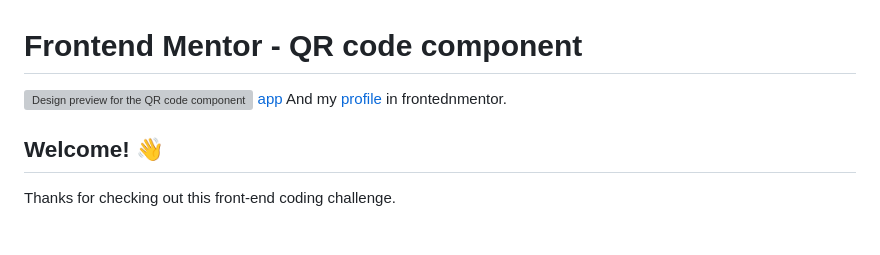
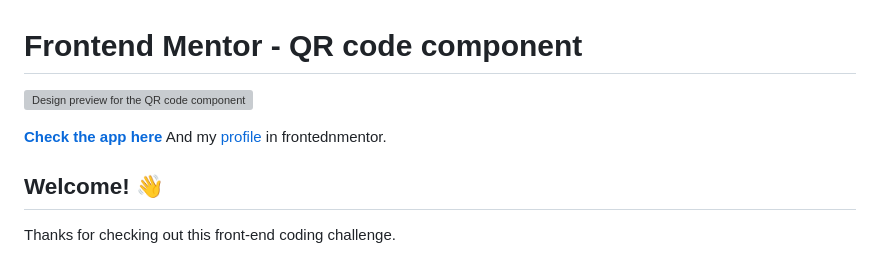
Before and after one commit to SashaFran/QR-code-component, a Markdown page: README.md, the part around the change. Rendered like a GitHub page; blank space fills up the shorter version; grey boxes are pictures that could not be loaded.

```diff
--- a/README.md
+++ b/README.md
@@ -1,7 +1,9 @@
 # Frontend Mentor - QR code component
 
 ![Design preview for the QR code component coding challenge]()
-[app](https://main--wondrous-fox-b6cdf4.netlify.app/)
+
+
+**[Check the app here](https://main--wondrous-fox-b6cdf4.netlify.app/)**
 And my [profile](https://www.frontendmentor.io/profile/SashaFran) in frontednmentor.
 
 ## Welcome! 👋
```
